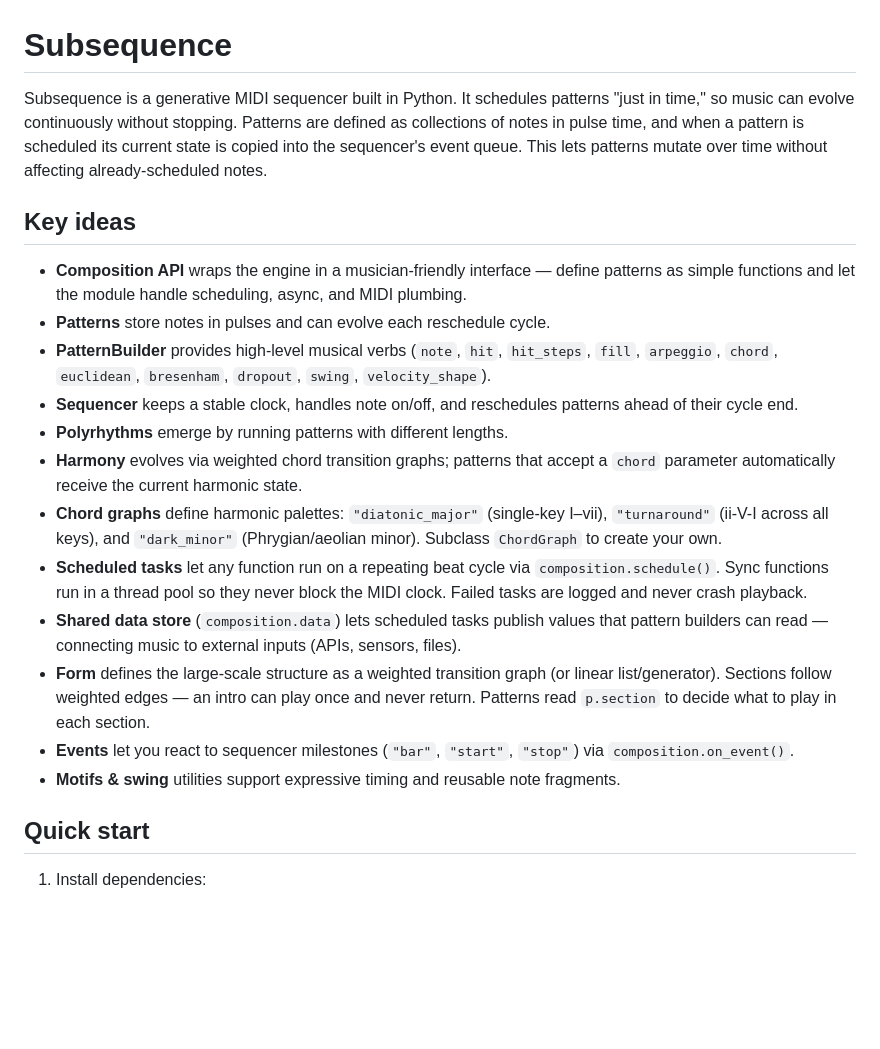
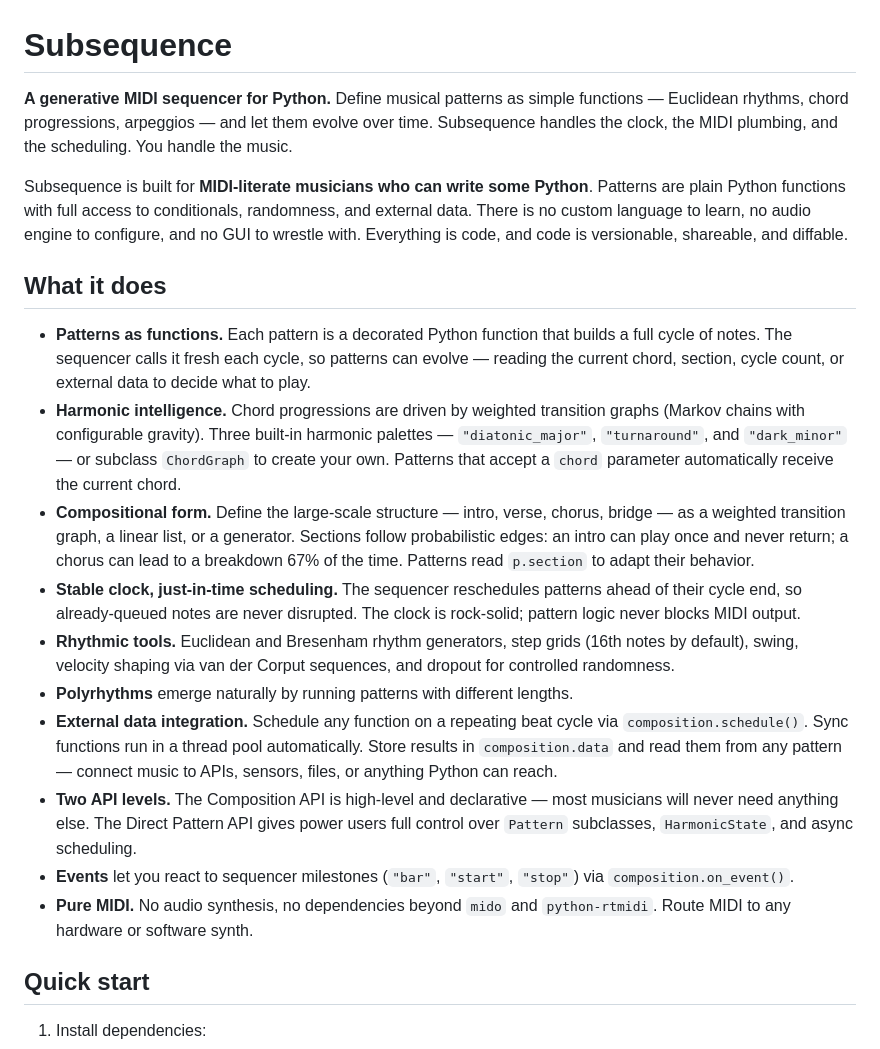
Before and after one commit to simonholliday/subsequence, a Markdown page: README.md, the part around one of its changes. Rendered like a GitHub page; blank space fills up the shorter version.

Commit message:
- Update README

```diff
--- a/README.md
+++ b/README.md
@@ -1,20 +1,21 @@
 # Subsequence
 
-Subsequence is a generative MIDI sequencer built in Python. It schedules patterns "just in time," so music can evolve continuously without stopping. Patterns are defined as collections of notes in pulse time, and when a pattern is scheduled its current state is copied into the sequencer's event queue. This lets patterns mutate over time without affecting already-scheduled notes.
+**A generative MIDI sequencer for Python.** Define musical patterns as simple functions — Euclidean rhythms, chord progressions, arpeggios — and let them evolve over time. Subsequence handles the clock, the MIDI plumbing, and the scheduling. You handle the music.
 
-## Key ideas
-- **Composition API** wraps the engine in a musician-friendly interface — define patterns as simple functions and let the module handle scheduling, async, and MIDI plumbing.
-- **Patterns** store notes in pulses and can evolve each reschedule cycle.
-- **PatternBuilder** provides high-level musical verbs (`note`, `hit`, `hit_steps`, `fill`, `arpeggio`, `chord`, `euclidean`, `bresenham`, `dropout`, `swing`, `velocity_shape`).
-- **Sequencer** keeps a stable clock, handles note on/off, and reschedules patterns ahead of their cycle end.
-- **Polyrhythms** emerge by running patterns with different lengths.
-- **Harmony** evolves via weighted chord transition graphs; patterns that accept a `chord` parameter automatically receive the current harmonic state.
-- **Chord graphs** define harmonic palettes: `"diatonic_major"` (single-key I–vii), `"turnaround"` (ii-V-I across all keys), and `"dark_minor"` (Phrygian/aeolian minor). Subclass `ChordGraph` to create your own.
-- **Scheduled tasks** let any function run on a repeating beat cycle via `composition.schedule()`. Sync functions run in a thread pool so they never block the MIDI clock. Failed tasks are logged and never crash playback.
-- **Shared data store** (`composition.data`) lets scheduled tasks publish values that pattern builders can read — connecting music to external inputs (APIs, sensors, files).
-- **Form** defines the large-scale structure as a weighted transition graph (or linear list/generator). Sections follow weighted edges — an intro can play once and never return. Patterns read `p.section` to decide what to play in each section.
+Subsequence is built for **MIDI-literate musicians who can write some Python**. Patterns are plain Python functions with full access to conditionals, randomness, and external data. There is no custom language to learn, no audio engine to configure, and no GUI to wrestle with. Everything is code, and code is versionable, shareable, and diffable.
+
+## What it does
+
+- **Patterns as functions.** Each pattern is a decorated Python function that builds a full cycle of notes. The sequencer calls it fresh each cycle, so patterns can evolve — reading the current chord, section, cycle count, or external data to decide what to play.
+- **Harmonic intelligence.** Chord progressions are driven by weighted transition graphs (Markov chains with configurable gravity). Three built-in harmonic palettes — `"diatonic_major"`, `"turnaround"`, and `"dark_minor"` — or subclass `ChordGraph` to create your own. Patterns that accept a `chord` parameter automatically receive the current chord.
+- **Compositional form.** Define the large-scale structure — intro, verse, chorus, bridge — as a weighted transition graph, a linear list, or a generator. Sections follow probabilistic edges: an intro can play once and never return; a chorus can lead to a breakdown 67% of the time. Patterns read `p.section` to adapt their behavior.
+- **Stable clock, just-in-time scheduling.** The sequencer reschedules patterns ahead of their cycle end, so already-queued notes are never disrupted. The clock is rock-solid; pattern logic never blocks MIDI output.
+- **Rhythmic tools.** Euclidean and Bresenham rhythm generators, step grids (16th notes by default), swing, velocity shaping via van der Corput sequences, and dropout for controlled randomness.
+- **Polyrhythms** emerge naturally by running patterns with different lengths.
+- **External data integration.** Schedule any function on a repeating beat cycle via `composition.schedule()`. Sync functions run in a thread pool automatically. Store results in `composition.data` and read them from any pattern — connect music to APIs, sensors, files, or anything Python can reach.
+- **Two API levels.** The Composition API is high-level and declarative — most musicians will never need anything else. The Direct Pattern API gives power users full control over `Pattern` subclasses, `HarmonicState`, and async scheduling.
 - **Events** let you react to sequencer milestones (`"bar"`, `"start"`, `"stop"`) via `composition.on_event()`.
-- **Motifs & swing** utilities support expressive timing and reusable note fragments.
+- **Pure MIDI.** No audio synthesis, no dependencies beyond `mido` and `python-rtmidi`. Route MIDI to any hardware or software synth.
 
 ## Quick start
 1. Install dependencies:
```
Also changed, not shown: other parts of README.md (+26 -0 lines).
